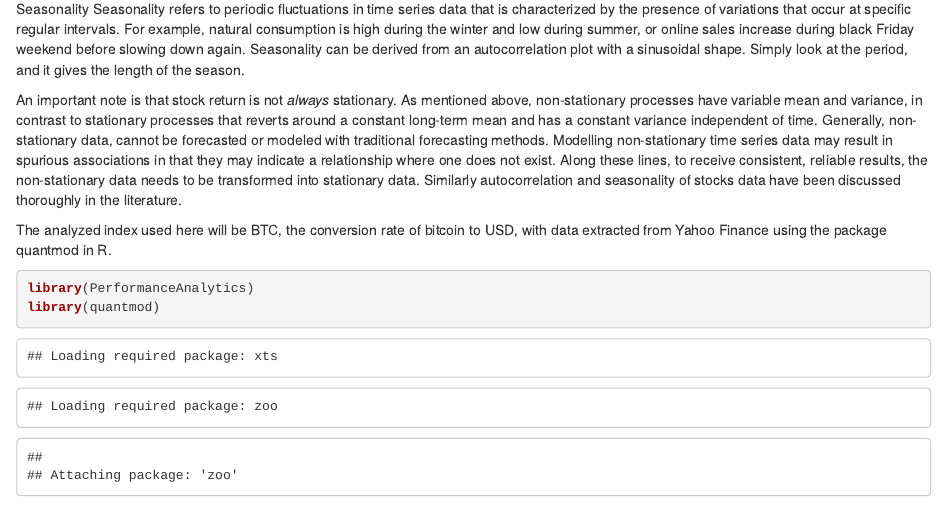
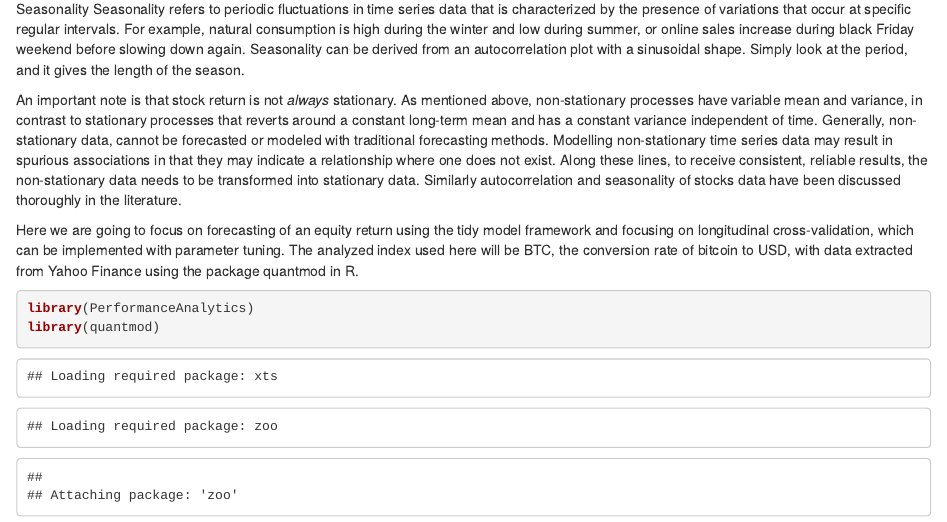
Before and after one commit to Kamran-Afzali/Quantitative-Finance, an R Markdown document (Time_Series/markdown_timeseries.Rmd): the page in a window 1100 px wide, from 540 px down. Rendered offline with R 4.5, knitr and Pandoc, with nearby package versions; some code elsewhere in the file could not run offline.

Commit message:
Update markdown_timeseries.Rmd

````diff
--- a/Time_Series/markdown_timeseries.Rmd
+++ b/Time_Series/markdown_timeseries.Rmd
@@ -26,7 +26,8 @@ An important note is that stock return is not *always* stationary. As mentioned
 
 
 
-The analyzed index used here will be BTC, the conversion  rate of bitcoin to USD, with data extracted from Yahoo Finance using the package quantmod in R.
+Here we are going to focus on forecasting of an equity return using the tidy model framework and focusing on longitudinal cross-validation, which can be implemented with parameter tuning. The analyzed index used here will be BTC, the conversion  rate of bitcoin to USD, with data extracted from Yahoo Finance using the package quantmod in R.
+
 ```{r}
 library(PerformanceAnalytics)
 library(quantmod)
````
